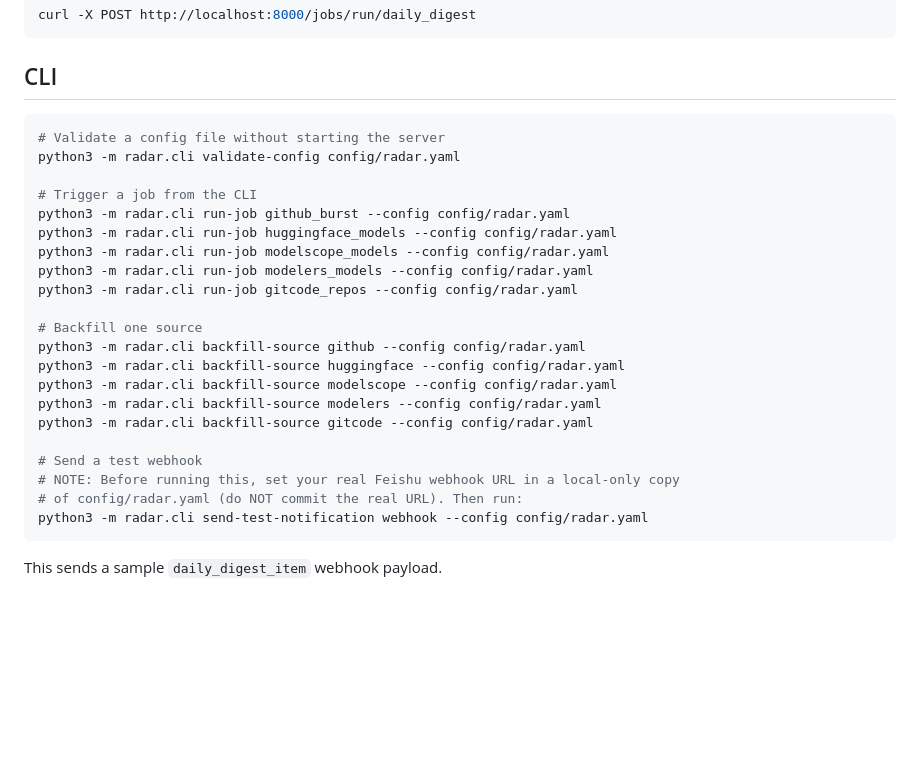
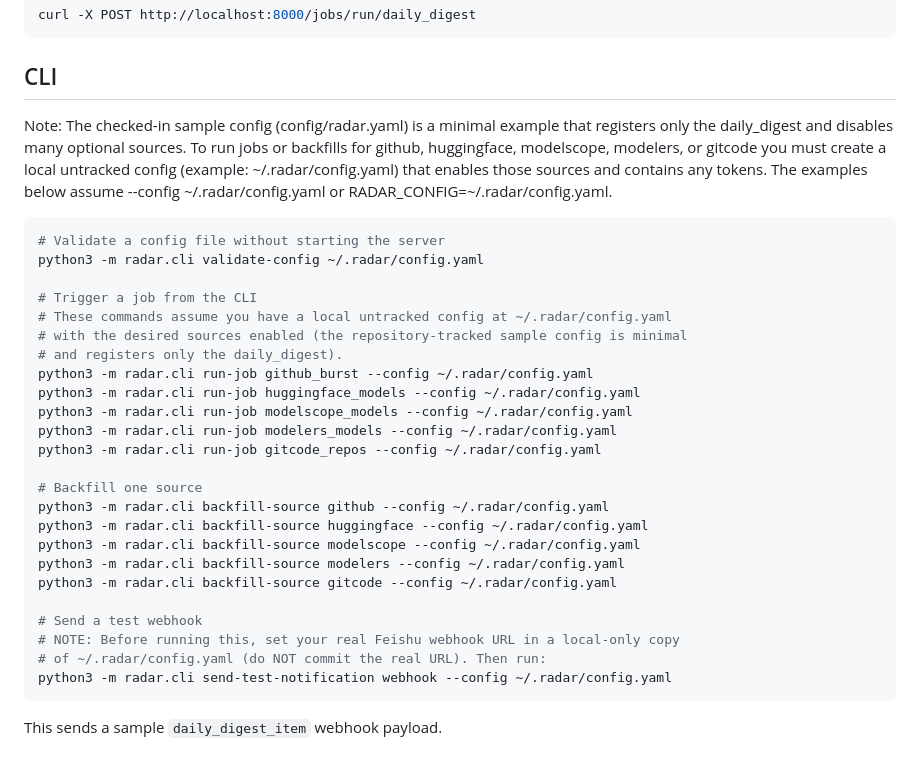
Before and after one commit to MarsChan8293/ai-infra-radar, a Markdown page: README.md, the part around one of its changes. GitHub-like rendering; blank space fills up the shorter version.

Commit message:
docs: make local untracked config explicit in README and clarify CLI examples
Co-authored-by: Copilot <223556219+Copilot@users.noreply.github.com>

````diff
--- a/README.md
+++ b/README.md
@@ -308,28 +308,33 @@ curl -X POST http://localhost:8000/jobs/run/daily_digest
 
 ## CLI
 
+Note: The checked-in sample config (config/radar.yaml) is a minimal example that registers only the daily_digest and disables many optional sources. To run jobs or backfills for github, huggingface, modelscope, modelers, or gitcode you must create a local untracked config (example: ~/.radar/config.yaml) that enables those sources and contains any tokens. The examples below assume --config ~/.radar/config.yaml or RADAR_CONFIG=~/.radar/config.yaml.
+
 ```bash
 # Validate a config file without starting the server
-python3 -m radar.cli validate-config config/radar.yaml
+python3 -m radar.cli validate-config ~/.radar/config.yaml
 
 # Trigger a job from the CLI
-python3 -m radar.cli run-job github_burst --config config/radar.yaml
-python3 -m radar.cli run-job huggingface_models --config config/radar.yaml
-python3 -m radar.cli run-job modelscope_models --config config/radar.yaml
-python3 -m radar.cli run-job modelers_models --config config/radar.yaml
-python3 -m radar.cli run-job gitcode_repos --config config/radar.yaml
+# These commands assume you have a local untracked config at ~/.radar/config.yaml
+# with the desired sources enabled (the repository-tracked sample config is minimal
+# and registers only the daily_digest).
+python3 -m radar.cli run-job github_burst --config ~/.radar/config.yaml
+python3 -m radar.cli run-job huggingface_models --config ~/.radar/config.yaml
+python3 -m radar.cli run-job modelscope_models --config ~/.radar/config.yaml
+python3 -m radar.cli run-job modelers_models --config ~/.radar/config.yaml
+python3 -m radar.cli run-job gitcode_repos --config ~/.radar/config.yaml
 
 # Backfill one source
-python3 -m radar.cli backfill-source github --config config/radar.yaml
-python3 -m radar.cli backfill-source huggingface --config config/radar.yaml
-python3 -m radar.cli backfill-source modelscope --config config/radar.yaml
-python3 -m radar.cli backfill-source modelers --config config/radar.yaml
-python3 -m radar.cli backfill-source gitcode --config config/radar.yaml
+python3 -m radar.cli backfill-source github --config ~/.radar/config.yaml
+python3 -m radar.cli backfill-source huggingface --config ~/.radar/config.yaml
+python3 -m radar.cli backfill-source modelscope --config ~/.radar/config.yaml
+python3 -m radar.cli backfill-source modelers --config ~/.radar/config.yaml
+python3 -m radar.cli backfill-source gitcode --config ~/.radar/config.yaml
 
 # Send a test webhook
 # NOTE: Before running this, set your real Feishu webhook URL in a local-only copy
-# of config/radar.yaml (do NOT commit the real URL). Then run:
-python3 -m radar.cli send-test-notification webhook --config config/radar.yaml
+# of ~/.radar/config.yaml (do NOT commit the real URL). Then run:
+python3 -m radar.cli send-test-notification webhook --config ~/.radar/config.yaml
 ```
 
 This sends a sample `daily_digest_item` webhook payload.
````
Also changed, not shown: other parts of README.md (+3 -3 lines).
